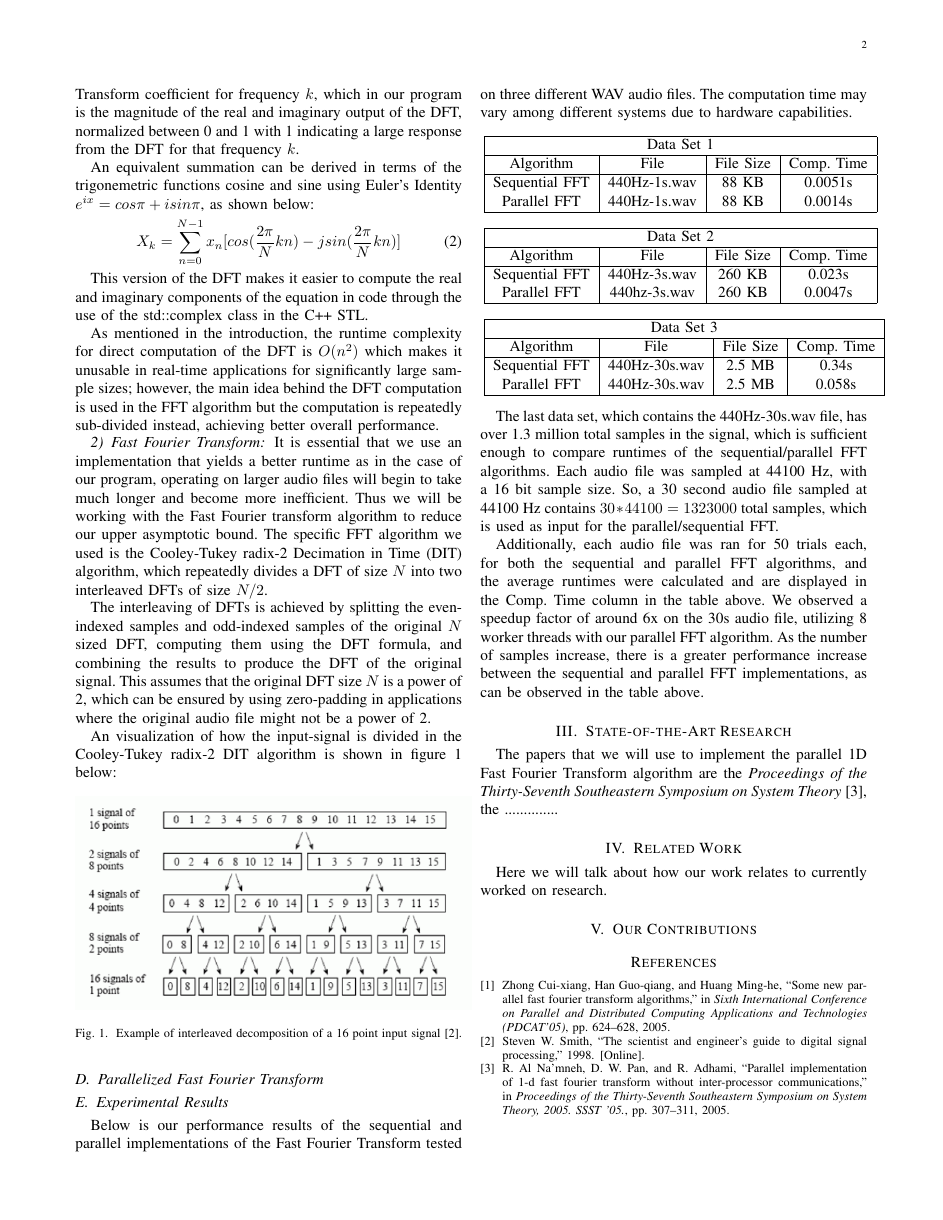
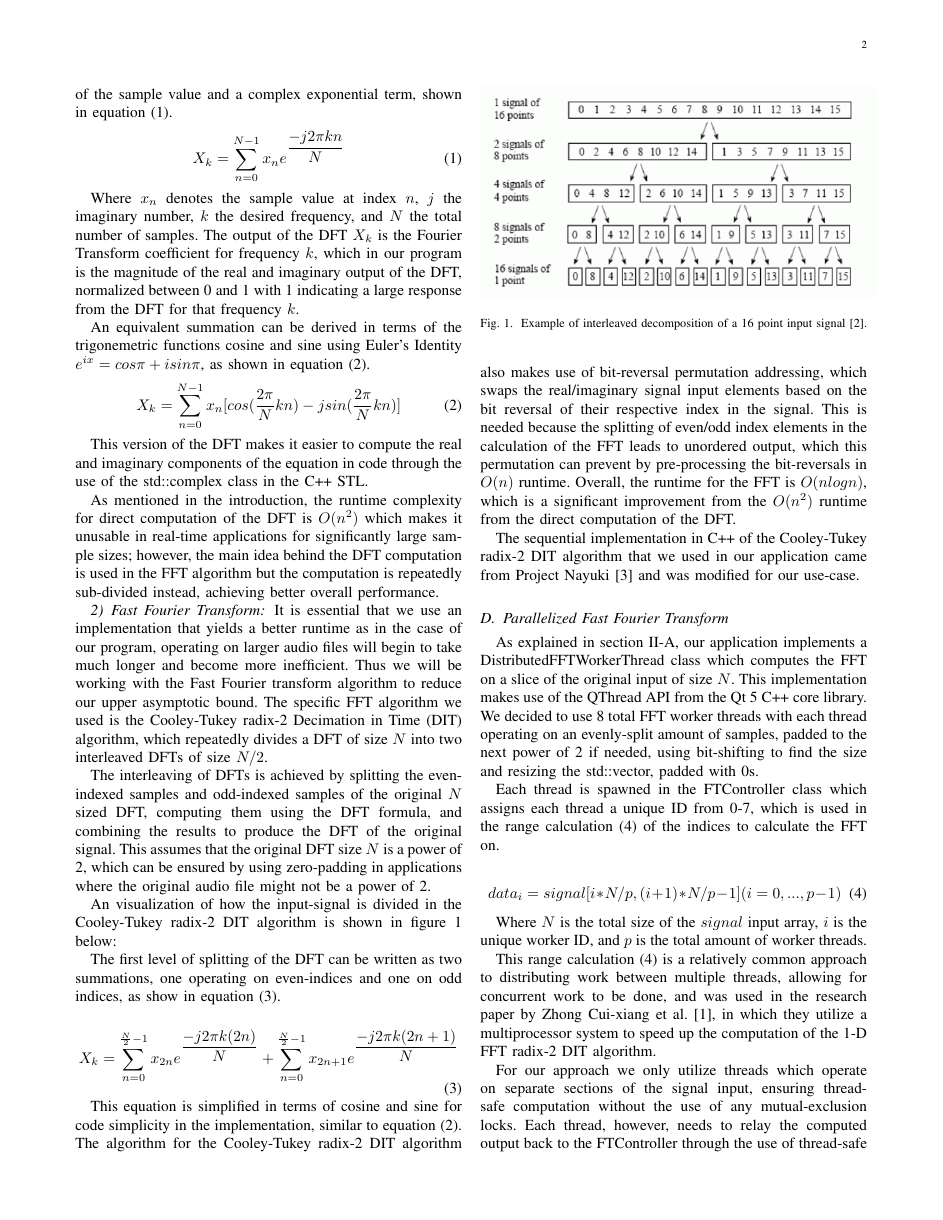
Before and after one commit to Rami-J/COP4520_project_spectrograph, a LaTeX paper (Report/COP4520_Report.tex): page 2 of 2 before the commit and page 2 of 3 after it. Compiled offline with pdfLaTeX.

Commit message:
Add more content to the algorithm sections

```diff
--- a/Report/COP4520_Report.tex
+++ b/Report/COP4520_Report.tex
@@ -96,9 +100,9 @@ Observing any performance boosts if any.
 	\par{
 		The Discrete Fourier Transform (DFT) can be calculated as
 		a summation of the product of the sample value and a complex
-		exponential term, shown below:
+		exponential term, shown in equation (\ref{DFT1}).
 	}
-		\begin{equation}
+		\begin{equation}\label{DFT1}
 			\displaystyle X_k =
 			\sum_{n=0}^{N-1}x_ne^{\displaystyle\frac{-j2 \pi kn}{N}}
 		\end{equation}
@@ -113,9 +117,9 @@ Observing any performance boosts if any.
 	\par{
 		An equivalent summation can be derived in terms of the trigonemetric
 		functions cosine and sine using Euler's Identity $e^{ix}=cos\pi + isin\pi$,
-		as shown below:
+		as shown in equation (\ref{DFT2}).
 	}
-		\begin{equation}
+		\begin{equation}\label{DFT2}
 			\displaystyle X_k = \sum_{n=0}^{N-1}x_n[cos(\frac{2\pi}{N}kn)
 			- jsin(\frac{2\pi}{N}kn)]
 		\end{equation}
@@ -167,5 +171,70 @@ Observing any performance boosts if any.
 		\cite{DspGuide}.}
 		\label{fig:dft-decomp}
 	\end{figure}
+
+	\par{
+		The first level of splitting of the DFT
+		can be written as two summations, one
+		operating on even-indices and one on
+		odd indices, as show in equation (\ref{FFT}).
+
+		\begin{equation}\label{FFT}
+			\displaystyle X_k = \sum_{n=0}^{\frac{N}{2} - 1}x_{2n}e^{\displaystyle\frac{-j2\pi k(2n)}{N}}
+			+ \sum_{n=0}^{\frac{N}{2} - 1}x_{2n + 1}e^{\displaystyle\frac{-j2\pi k(2n + 1)}{N}}
+		\end{equation}
+	}
+
+	\par{
+		This equation is simplified in terms of cosine and sine for code
+		simplicity in the implementation, similar to equation (\ref{DFT2}).
+		The algorithm for the Cooley-Tukey radix-2 DIT algorithm also makes
+		use of bit-reversal permutation addressing, which swaps the
+		real/imaginary signal input elements based on the bit reversal of their
+		respective index in the signal. This is needed because the splitting
+		of even/odd index elements in the calculation of the FFT leads to
+		unordered output, which this permutation can prevent by pre-processing
+		the bit-reversals in $O(n)$ runtime. Overall, the runtime for the
+		FFT is $O(nlogn)$, which is a significant improvement from the $O(n^2)$
+		runtime from the direct computation of the DFT.
+
+		The sequential implementation in C++ of the Cooley-Tukey radix-2 DIT
+		algorithm that we used in our application came from Project Nayuki
+		\cite{Nayuki} and was modified for our use-case.
+	}
 \subsection{Parallelized Fast Fourier Transform}
-% Can specify more on how the threads will interact with the fourier transform, why the number of threads we chose and such.
+% Can specify more on how the threads will interact with the fourier transform,
+% why the number of threads we chose and such.
+		\par{
+			As explained in section \ref{Approach}, our application implements
+			a DistributedFFTWorkerThread class which computes the FFT on a
+			slice of the original input of size $N$. This implementation makes use
+			of the QThread API from the Qt 5 C++ core library. We decided to use 8
+			total FFT worker threads with each thread operating on an evenly-split
+			amount of samples, padded to the next power of 2 if needed, using
+			bit-shifting to find the size and resizing the std::vector, padded with
+			0s.
+
+			Each thread is spawned in the FTController class which assigns each thread
+			a unique ID from 0-7, which is used in the range calculation
+			(\ref{RangeEq}) of the indices to calculate the FFT on.
+
+			\begin{equation}\label{RangeEq}
+				data_i = signal[i*N/p, (i+1)*N/p - 1] (i = 0, ..., p-1)
+			\end{equation}
+
+			Where $N$ is the total size of the $signal$ input array,
+			$i$ is the unique worker ID, and $p$ is the total amount of worker
+			threads.
+
+			This range calculation (\ref{RangeEq}) is a relatively common
+			approach to distributing work between multiple threads, allowing for
+			concurrent work to be done, and was used in the research paper by
+			Zhong Cui-xiang et al. \cite{Xiang}, in which they utilize a
+			multiprocessor system to speed up the computation of the 1-D
+			FFT radix-2 DIT algorithm.
+
+			For our approach we only utilize threads which operate on separate
+			sections of the signal input, ensuring thread-safe computation
+			without the use of any mutual-exclusion locks. Each thread, however,
+			needs to relay the computed output back to the FTController through
+			the use of thread-safe signals available in the Qt Core library,
```
Also changed, not shown: Report/report.bib (+7 -2 lines), Report/COP4520_Report.pdf, Report/COP4520_Report.tex (31 more changed lines).
